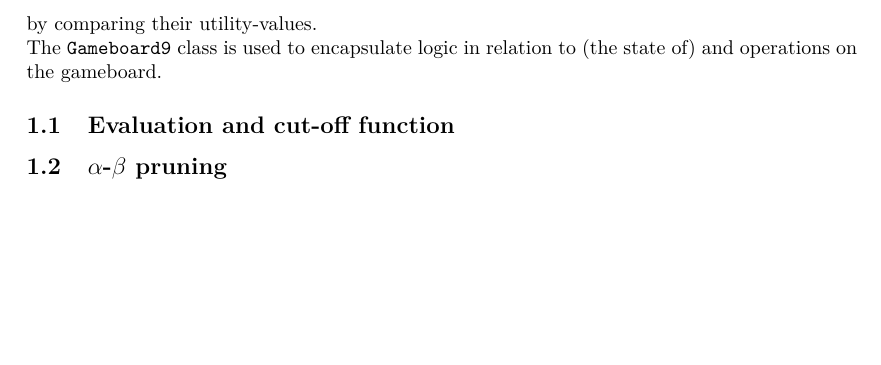
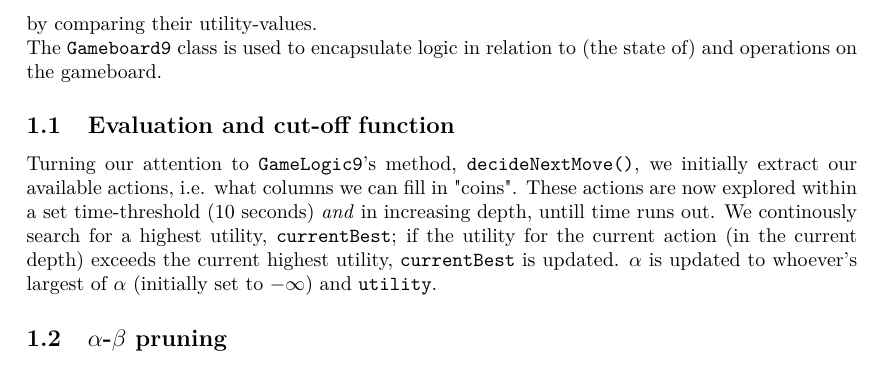
Before and after one commit to Awia00/Intelligent-Systems-Programming, a LaTeX document (Projects/Project1/Report/Report.tex, which reads Projects/Project1/Report/matter.tex): part of page 2 of 2, cut so that both start at the same text, the shorter picture padded with empty space. Compiled offline with pdfLaTeX.

Commit message:
Updates to main-matter

```diff
--- a/Projects/Project1/Report/matter.tex
+++ b/Projects/Project1/Report/matter.tex
@@ -15,6 +15,9 @@ The \texttt{Gameboard9} class is used to encapsulate logic in relation to (the s
 
 \subsection{Evaluation and cut-off function}
 
+Turning our attention to \texttt{GameLogic9}'s method, \texttt{decideNextMove()}, we initially extract our available actions, i.e. what columns we can fill in "coins". These actions are now explored within a set time-threshold (10 seconds) \textit{and} in increasing depth, untill time runs out. We continously search for a highest utility, \texttt{currentBest}; if the utility for the current action (in the current depth) exceeds the current highest utility, \texttt{currentBest} is updated. $\alpha$ is updated to whoever's largest of $\alpha$ (initially set to $-\infty$) and \texttt{utility}.
+
+
 
 
 \subsection{$\alpha$-$\beta$ pruning}
```
